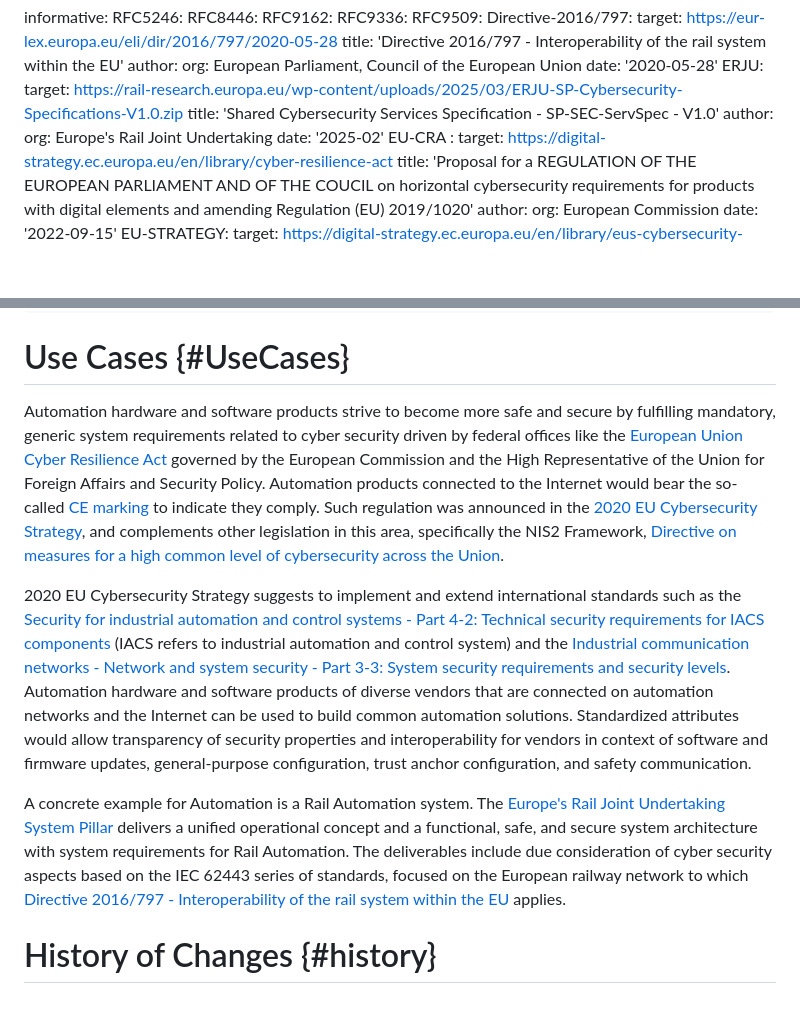
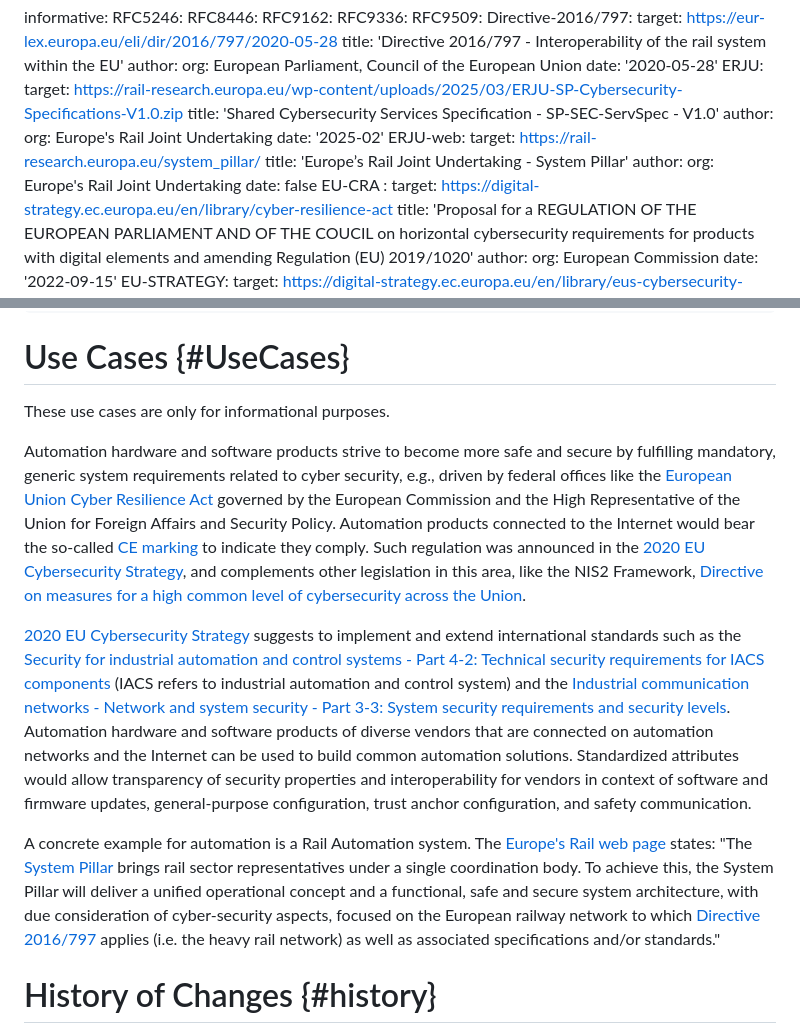
Before and after one commit to lamps-wg/automation-keyusages, a Markdown page: draft-ietf-lamps-automation-keyusages.md, 2 parts joined by grey strips. GitHub-like rendering; blank space fills up the shorter version.

Commit message:
Addressed Mohameds remaining comment

```diff
--- a/draft-ietf-lamps-automation-keyusages.md
+++ b/draft-ietf-lamps-automation-keyusages.md
@@ -107,6 +107,12 @@ informative:
     author:
       org: Europe's Rail Joint Undertaking
     date: '2025-02'
+  ERJU-web:
+    target: https://rail-research.europa.eu/system_pillar/
+    title: 'Europe’s Rail Joint Undertaking - System Pillar'
+    author:
+      org: Europe's Rail Joint Undertaking
+    date: false
   EU-CRA :
     target: https://digital-strategy.ec.europa.eu/en/library/cyber-resilience-act
     title: 'Proposal for a REGULATION OF THE EUROPEAN PARLIAMENT AND OF THE COUCIL on horizontal cybersecurity requirements for products with digital elements and amending Regulation (EU) 2019/1020'
@@ -343,13 +349,15 @@ END
 
 # Use Cases {#UseCases}
 
-Automation hardware and software products strive to become more safe and secure by fulfilling mandatory, generic system requirements related to cyber security driven by federal offices like the [European Union Cyber Resilience Act](#EU-CRA) governed by the European Commission and the High Representative of the Union for Foreign Affairs and Security Policy.
+These use cases are only for informational purposes.
+
+Automation hardware and software products strive to become more safe and secure by fulfilling mandatory, generic system requirements related to cyber security, e.g., driven by federal offices like the [European Union Cyber Resilience Act](#EU-CRA) governed by the European Commission and the High Representative of the Union for Foreign Affairs and Security Policy.
 Automation products connected to the Internet would bear the so-called [CE marking](#CE-marking) to indicate they comply.
-Such regulation was announced in the [2020 EU Cybersecurity Strategy](#EU-STRATEGY), and complements other legislation in this area, specifically the NIS2 Framework, [Directive on measures for a high common level of cybersecurity across the Union](#NIS2).
+Such regulation was announced in the [2020 EU Cybersecurity Strategy](#EU-STRATEGY), and complements other legislation in this area, like the NIS2 Framework, [Directive on measures for a high common level of cybersecurity across the Union](#NIS2).
 
-2020 EU Cybersecurity Strategy suggests to implement and extend international standards such as the [Security for industrial automation and control systems - Part 4-2: Technical security requirements for IACS components](#IEC.62443-4-2) (IACS refers to industrial automation and control system) and the [Industrial communication networks - Network and system security - Part 3-3: System security requirements and security levels](#IEC.62443-3-3). Automation hardware and software products of diverse vendors that are connected on automation networks and the Internet can be used to build common automation solutions. Standardized attributes would allow transparency of security properties and interoperability for vendors in context of software and firmware updates, general-purpose configuration, trust anchor configuration, and safety communication.
+[2020 EU Cybersecurity Strategy](#EU-STRATEGY) suggests to implement and extend international standards such as the [Security for industrial automation and control systems - Part 4-2: Technical security requirements for IACS components](#IEC.62443-4-2) (IACS refers to industrial automation and control system) and the [Industrial communication networks - Network and system security - Part 3-3: System security requirements and security levels](#IEC.62443-3-3). Automation hardware and software products of diverse vendors that are connected on automation networks and the Internet can be used to build common automation solutions. Standardized attributes would allow transparency of security properties and interoperability for vendors in context of software and firmware updates, general-purpose configuration, trust anchor configuration, and safety communication.
 
-A concrete example for Automation is a Rail Automation system. The [Europe's Rail Joint Undertaking System Pillar](#ERJU) delivers a unified operational concept and a functional, safe, and secure system architecture with system requirements for Rail Automation. The deliverables include due consideration of cyber security aspects based on the IEC 62443 series of standards, focused on the European railway network to which [Directive 2016/797 - Interoperability of the rail system within the EU](#Directive-2016/797) applies.
+A concrete example for automation is a Rail Automation system. The [Europe's Rail web page](#ERJU-web) states: "The [System Pillar](#ERJU) brings rail sector representatives under a single coordination body.  To achieve this, the System Pillar will deliver a unified operational concept and a functional, safe and secure system architecture, with due consideration of cyber-security aspects, focused on the European railway network to which [Directive 2016/797](#Directive-2016/797) applies (i.e. the heavy rail network) as well as associated specifications and/or standards."
 
 # History of Changes {#history}
 
```
